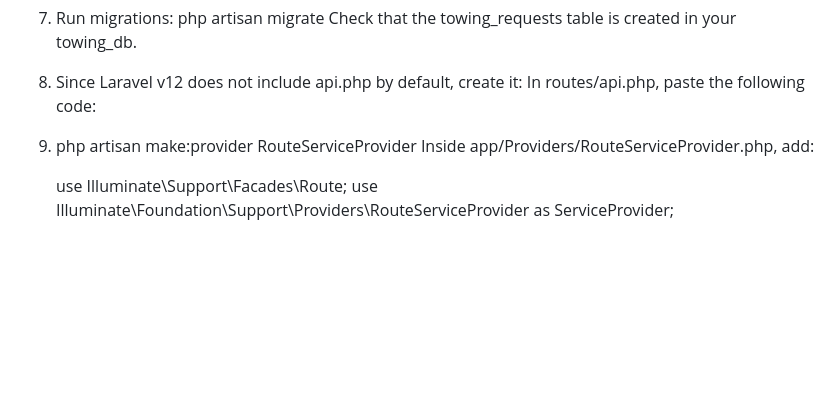
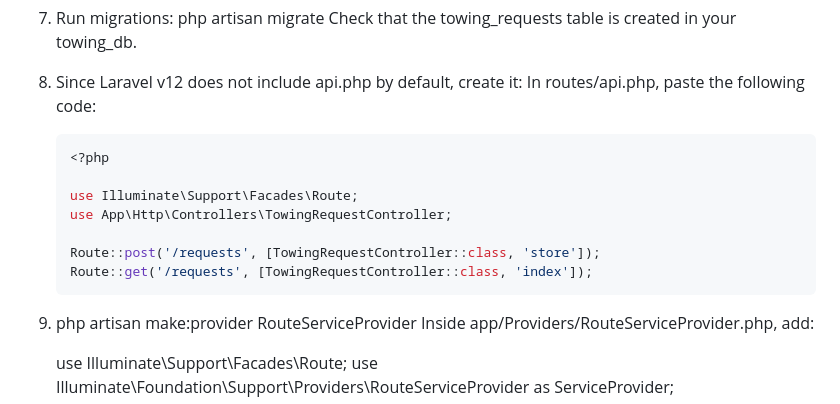
Before and after one commit to mishrasweta-0503/towing-request-system, a Markdown page: README.md, the part around the change. Rendered like a GitHub page; blank space fills up the shorter version.

Commit message:
Update README with correct code block formatting

````diff
--- a/README.md
+++ b/README.md
@@ -59,6 +59,7 @@ composer create-project laravel/laravel backend
 
 8. Since Laravel v12 does not include api.php by default, create it:
     In routes/api.php, paste the following code:
+    ```php
     <?php
 
     use Illuminate\Support\Facades\Route;
@@ -66,6 +67,7 @@ composer create-project laravel/laravel backend
 
     Route::post('/requests', [TowingRequestController::class, 'store']);
     Route::get('/requests', [TowingRequestController::class, 'index']);
+    ```
 
 9. php artisan make:provider RouteServiceProvider
     Inside app/Providers/RouteServiceProvider.php, add:
````
